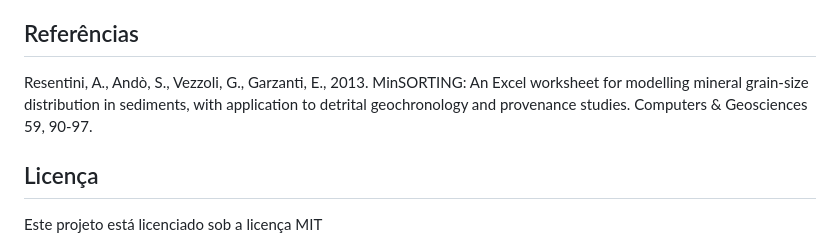
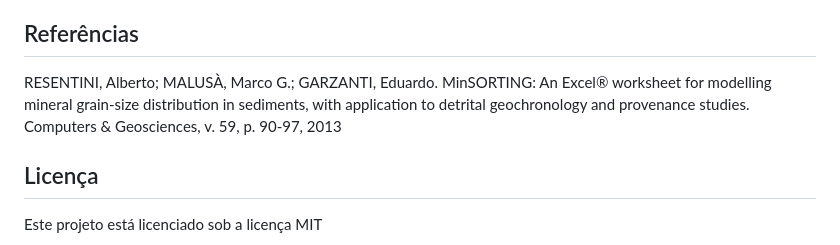
Before and after one commit to elainefabiola/MinSORTING, a Markdown page: README.md, the part around the change. Rendered like a GitHub page.

```diff
--- a/README.md
+++ b/README.md
@@ -75,7 +75,7 @@ A aplicação utiliza as seguintes bibliotecas Python:
 
 ## Referências
 
-Resentini, A., Andò, S., Vezzoli, G., Garzanti, E., 2013. MinSORTING: An Excel worksheet for modelling mineral grain-size distribution in sediments, with application to detrital geochronology and provenance studies. Computers & Geosciences 59, 90-97.
+RESENTINI, Alberto; MALUSÀ, Marco G.; GARZANTI, Eduardo. MinSORTING: An Excel® worksheet for modelling mineral grain-size distribution in sediments, with application to detrital geochronology and provenance studies. Computers & Geosciences, v. 59, p. 90-97, 2013
 
 ## Licença
 
```
